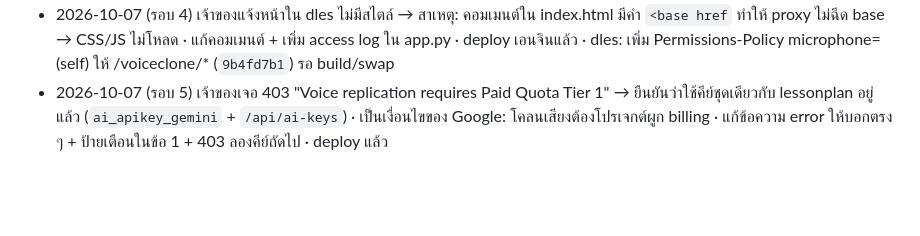
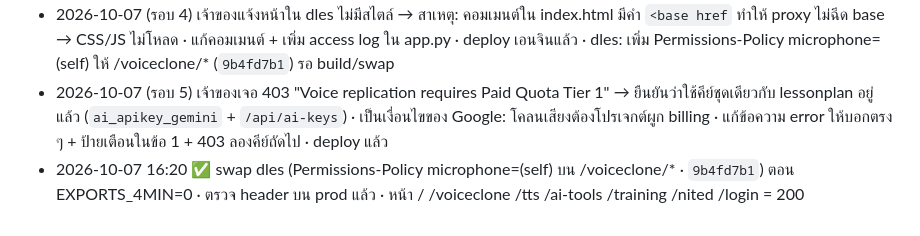
Before and after one commit to teacherarm-dotcom/ai-voiceclone, a Markdown page: PROGRESS.md, the part around the change. GitHub-like rendering; blank space fills up the shorter version.

Commit message:
progress: mic header live
Co-Authored-By: Claude Opus 5.5 <noreply@anthropic.com>

```diff
--- a/PROGRESS.md
+++ b/PROGRESS.md
@@ -8,3 +8,4 @@
 - 2026-10-07 (รอบ 3) เจ้าของ: "ดีไซน์ไม่สวยเลย ออกแบบให้เข้ากับ dles" → รื้อ style.css/index.html เป็นธีมพอร์ทัล dles (hero น้ำเงิน · หัวหมวดแบบ /ai-tools · การ์ดแถบสี · ปุ่มไล่สี · FontAwesome) · deploy แล้ว (kscp 3 ไฟล์ + restart · hero=1 บน prod) · ตรวจเบราว์เซอร์ทั้ง 3 ส่วน ไม่มี console error
 - 2026-10-07 (รอบ 4) เจ้าของแจ้งหน้าใน dles ไม่มีสไตล์ → สาเหตุ: คอมเมนต์ใน index.html มีคำ `<base href` ทำให้ proxy ไม่ฉีด base → CSS/JS ไม่โหลด · แก้คอมเมนต์ + เพิ่ม access log ใน app.py · deploy เอนจินแล้ว · dles: เพิ่ม Permissions-Policy microphone=(self) ให้ /voiceclone/* (`9b4fd7b1`) รอ build/swap
 - 2026-10-07 (รอบ 5) เจ้าของเจอ 403 "Voice replication requires Paid Quota Tier 1" → ยืนยันว่าใช้คีย์ชุดเดียวกับ lessonplan อยู่แล้ว (`ai_apikey_gemini` + `/api/ai-keys`) · เป็นเงื่อนไขของ Google: โคลนเสียงต้องโปรเจกต์ผูก billing · แก้ข้อความ error ให้บอกตรง ๆ + ป้ายเตือนในข้อ 1 + 403 ลองคีย์ถัดไป · deploy แล้ว
+- 2026-10-07 16:20 ✅ swap dles (Permissions-Policy microphone=(self) บน /voiceclone/* · `9b4fd7b1`) ตอน EXPORTS_4MIN=0 · ตรวจ header บน prod แล้ว · หน้า / /voiceclone /tts /ai-tools /training /nited /login = 200
```
